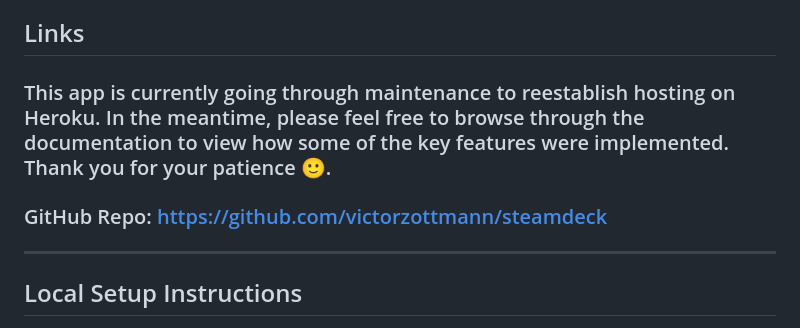
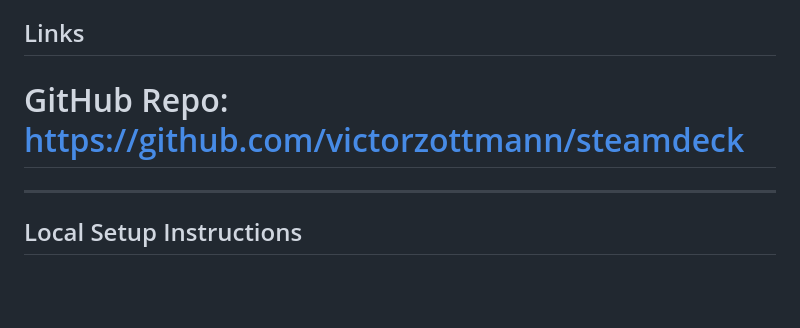
Before and after one commit to victorzottmann/steamdeck, a Markdown page: README.md, the part around the change. GitHub-like rendering; blank space fills up the shorter version.

```diff
--- a/README.md
+++ b/README.md
@@ -4,9 +4,7 @@ STEAMdeck is a two-sided marketplace focused on affordable academic book rentals
 
 ## Links
 
-### This app is currently going through maintenance to reestablish hosting on Heroku. In the meantime, please feel free to browse through the documentation to view how some of the key features were implemented. Thank you for your patience 🙂.
-
-### GitHub Repo: https://github.com/victorzottmann/steamdeck
+# GitHub Repo: https://github.com/victorzottmann/steamdeck
 
 ---
 
```
